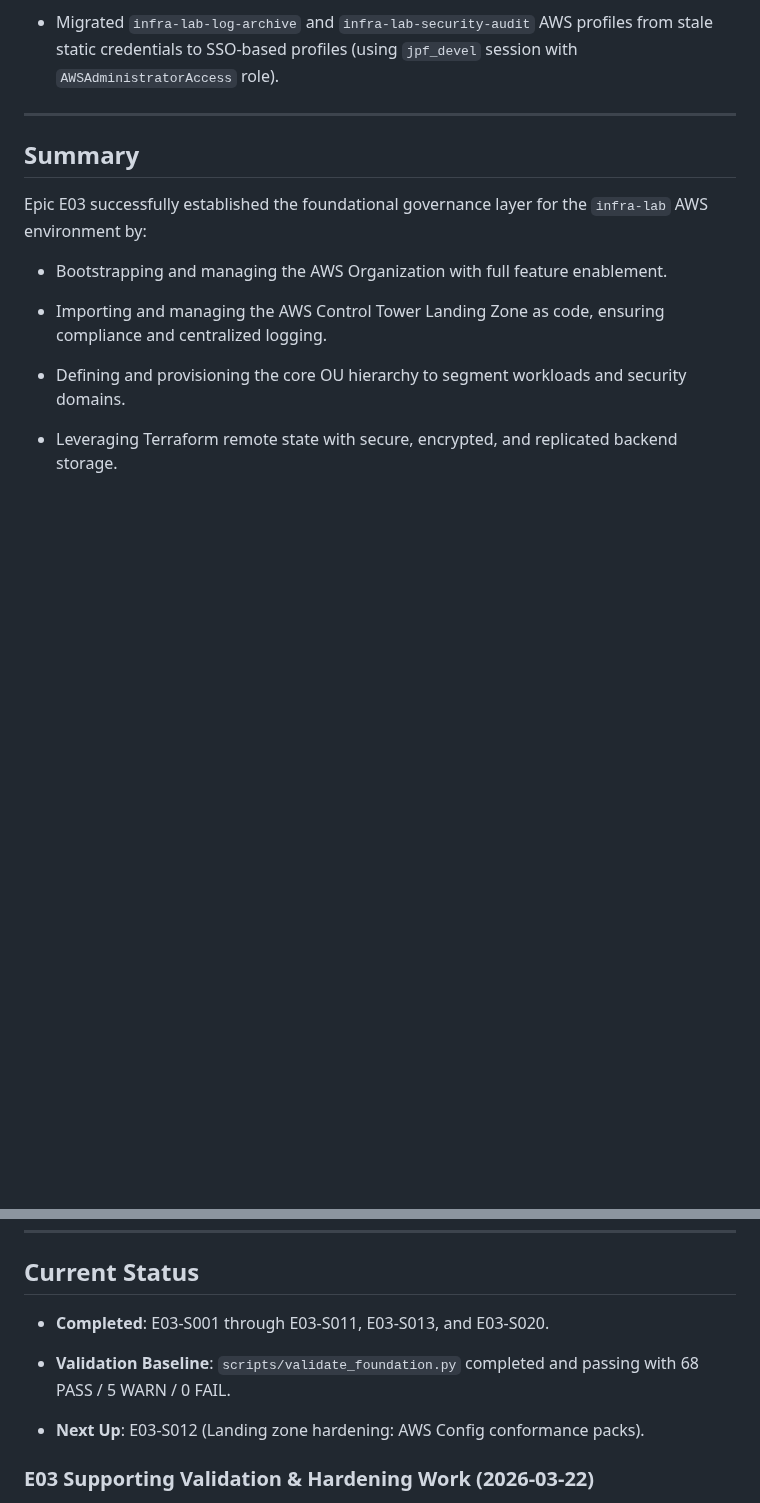
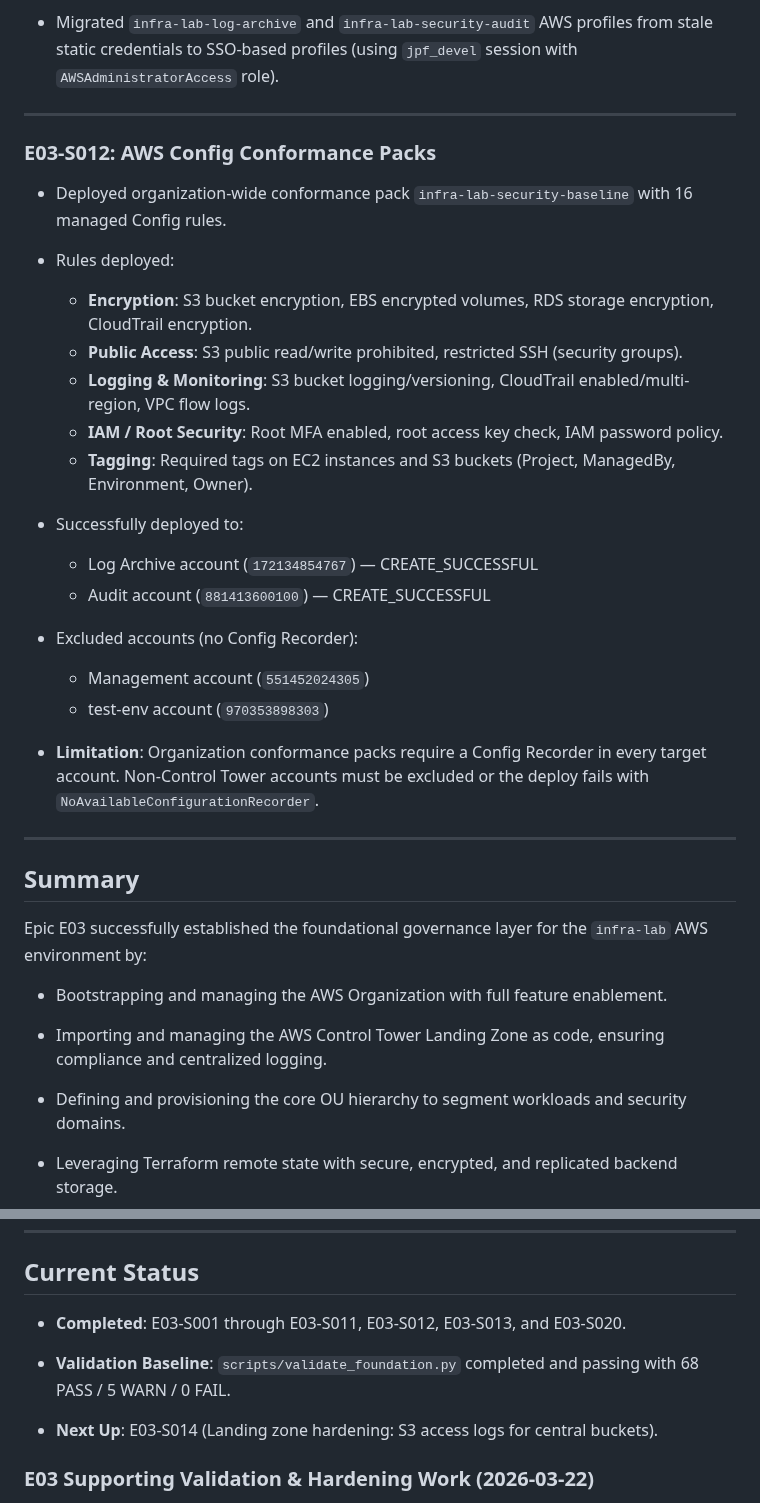
Before and after one commit to jpfreeley/infra-lab, a Markdown page: docs/build_journal/E03.md, 2 parts joined by grey strips. GitHub-like rendering; blank space fills up the shorter version.

```diff
--- a/docs/build_journal/E03.md
+++ b/docs/build_journal/E03.md
@@ -225,6 +225,29 @@ Epic E03 focuses on establishing the foundational AWS Organization structure and
 
 ---
 
+### E03-S012: AWS Config Conformance Packs
+
+* Deployed organization-wide conformance pack `infra-lab-security-baseline` with 16 managed Config rules.
+
+* Rules deployed:
+  * **Encryption**: S3 bucket encryption, EBS encrypted volumes, RDS storage encryption, CloudTrail encryption.
+  * **Public Access**: S3 public read/write prohibited, restricted SSH (security groups).
+  * **Logging & Monitoring**: S3 bucket logging/versioning, CloudTrail enabled/multi-region, VPC flow logs.
+  * **IAM / Root Security**: Root MFA enabled, root access key check, IAM password policy.
+  * **Tagging**: Required tags on EC2 instances and S3 buckets (Project, ManagedBy, Environment, Owner).
+
+* Successfully deployed to:
+  * Log Archive account (`172134854767`) — CREATE_SUCCESSFUL
+  * Audit account (`881413600100`) — CREATE_SUCCESSFUL
+
+* Excluded accounts (no Config Recorder):
+  * Management account (`551452024305`)
+  * test-env account (`970353898303`)
+
+* **Limitation**: Organization conformance packs require a Config Recorder in every target account. Non-Control Tower accounts must be excluded or the deploy fails with `NoAvailableConfigurationRecorder`.
+
+---
+
 ## Summary
 
 Epic E03 successfully established the foundational governance layer for the `infra-lab` AWS environment by:
@@ -262,11 +285,11 @@ Epic E03 successfully established the foundational governance layer for the `inf
 
 ## Current Status
 
-* **Completed**: E03-S001 through E03-S011, E03-S013, and E03-S020.
+* **Completed**: E03-S001 through E03-S011, E03-S012, E03-S013, and E03-S020.
 
 * **Validation Baseline**: `scripts/validate_foundation.py` completed and passing with 68 PASS / 5 WARN / 0 FAIL.
 
-* **Next Up**: E03-S012 (Landing zone hardening: AWS Config conformance packs).
+* **Next Up**: E03-S014 (Landing zone hardening: S3 access logs for central buckets).
 
 ### E03 Supporting Validation & Hardening Work (2026-03-22)
 
```
Also changed, not shown: docs/build_journal/MEMORY.md (+16 -2 lines).
